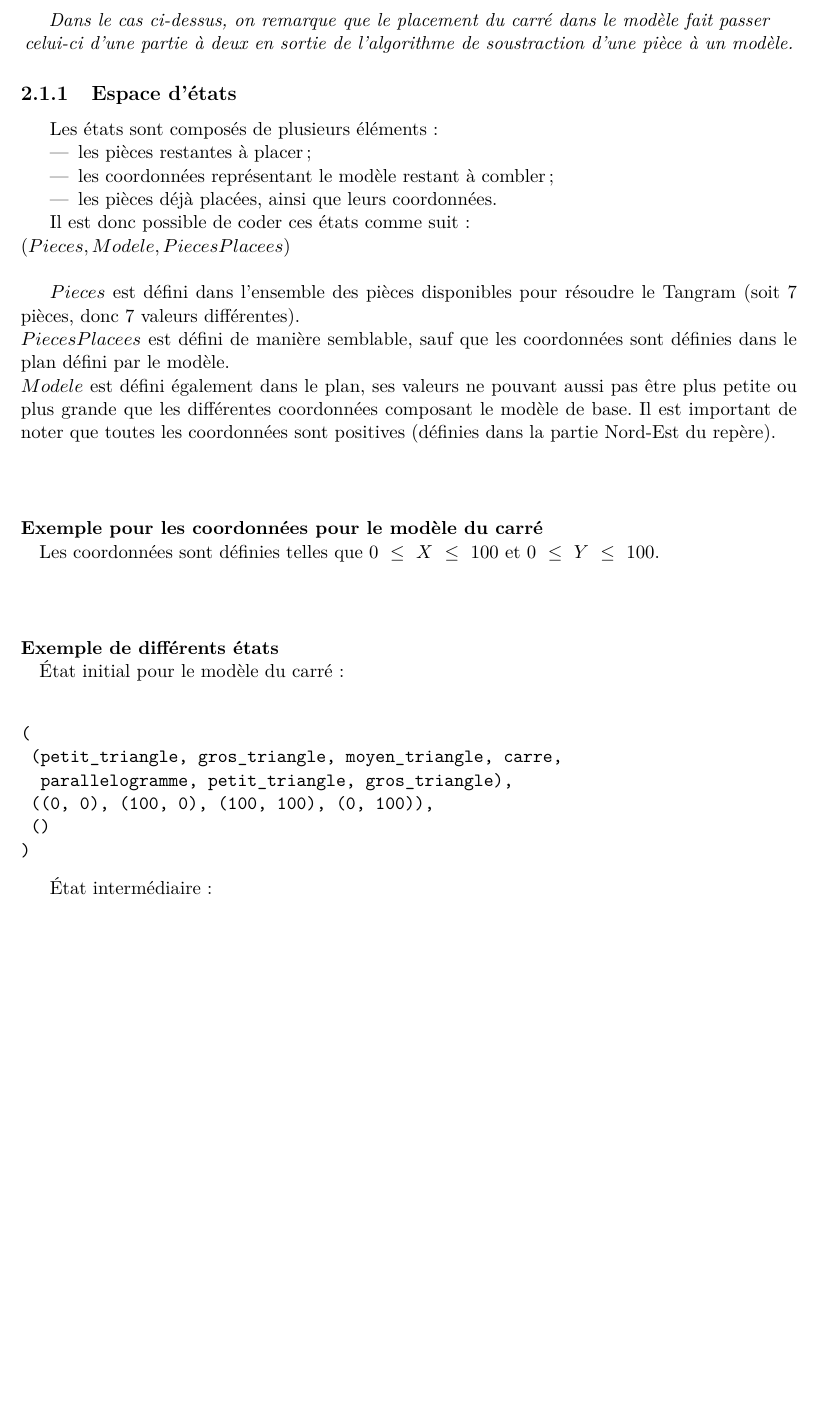
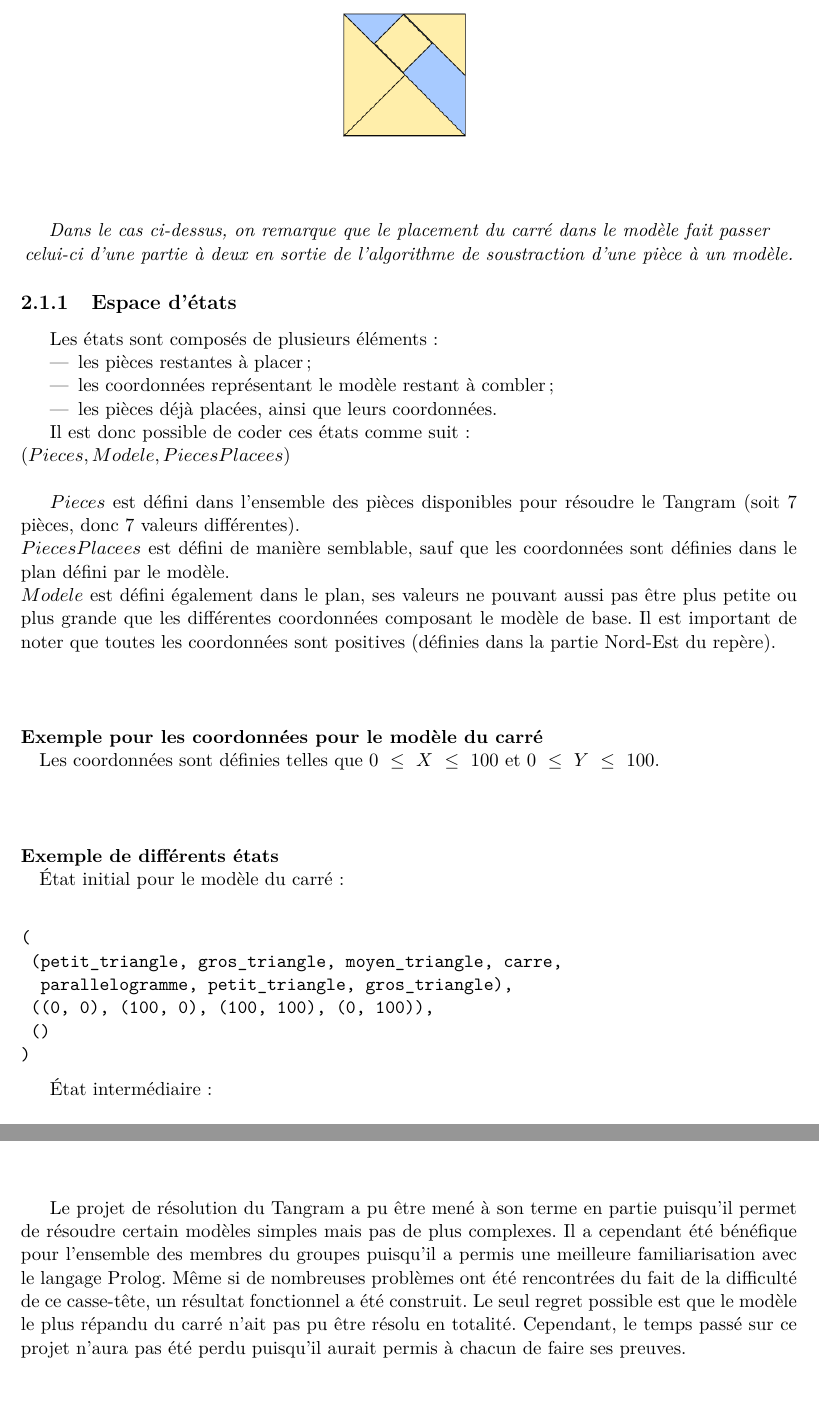
Before and after one commit to DrGlobox/Projet_Tangram, a LaTeX document (rapport/rapport.tex): part of page 11 of 21 before the commit and two parts of pages 11 and 17 of 22 after it, the two joined at a grey line, cut so that both start at the same text, the shorter picture padded with empty space. Compiled offline with pdfLaTeX.

Commit message:
RAPPORT BOUCLE

```diff
--- a/rapport/rapport.tex
+++ b/rapport/rapport.tex
@@ -223,6 +223,7 @@ n'ayant plus de fils. Dans ce cas, l'algorithme effectue du "backtracking" et pe
 		Les pièces sont donc représentées par des listes de points, chacune de ces pièces ayant un point qui est positionné à l'origine du repère. Grâce à cette modélisation, lors du placement des pièces sur un modèle, il suffira de transformer la figure par rotation ou par translation vers sa position.\\
 		Les modèles sont un peu plus complexes à modéliser car ils peuvent être divisés en plusieurs parties pour certaines configurations. Aussi, comme il n'est pas possible de prévoir la position des pièces à l'avance, il se peut que le positionnement d'une pièce dans le modèle forme deux nouveaux sous modèles. Il a donc été choisi de modéliser un modèle suivant une liste de figures.
 
+		\vspace*{1cm}
 
         \begin{center}
             \includegraphics[width=5cm]{representation_sousfigure}\\
@@ -352,6 +353,8 @@ est égal à 7;
 	\chapter*{Conclusion}
 	\addcontentsline{toc}{chapter}{Conclusion}
 
+	Le projet de résolution du Tangram a pu être mené à son terme en partie puisqu'il permet de résoudre certain modèles simples mais pas de plus complexes. Il a cependant été bénéfique pour l'ensemble des membres du groupes puisqu'il a permis une meilleure familiarisation avec le langage Prolog. Même si de nombreuses problèmes ont été rencontrées du fait de la difficulté de ce casse-tête, un résultat fonctionnel a été construit. Le seul regret possible est que le modèle le plus répandu du carré n'ait pas pu être résolu en totalité. Cependant, le temps passé sur ce projet n'aura pas été perdu puisqu'il aurait permis à chacun de faire ses preuves.
+
 
 
 
```
Also changed, not shown: rapport/rapport.pdf.
